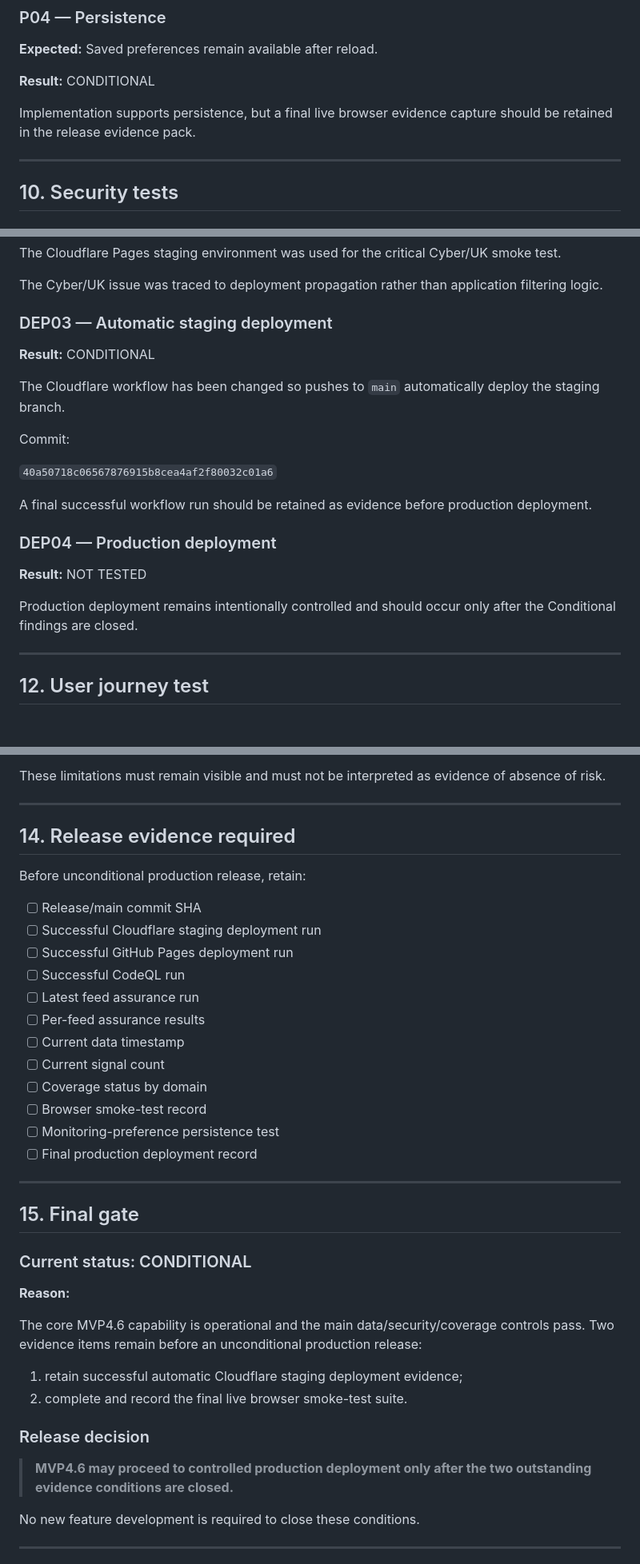
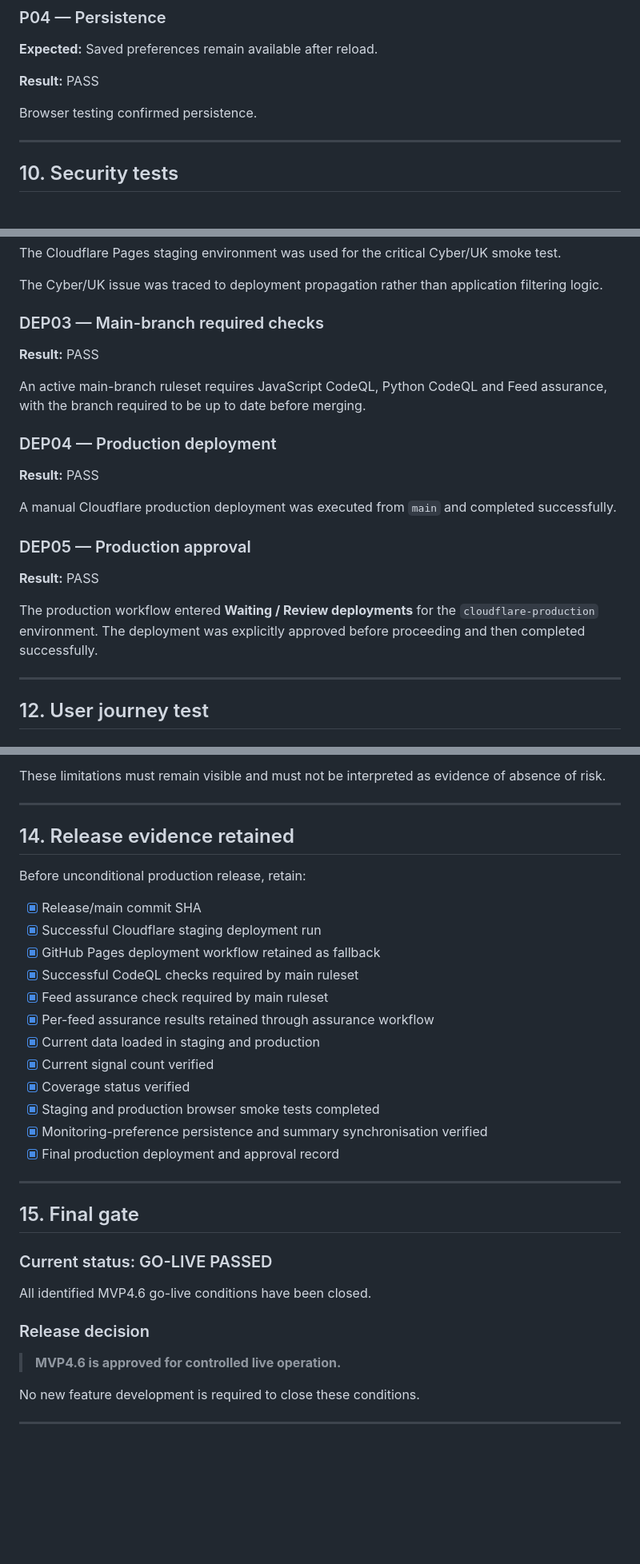
Before and after one commit to aeynon-dot/UK-Resilience-Dashboard, a Markdown page: docs/MVP4.6-GO-LIVE-TEST-REPORT.md, 3 parts joined by grey strips. Shown at 80% size. GitHub-like rendering; blank space fills up the shorter version.

Commit message:
Update MVP4.6 go-live report to passed

```diff
--- a/docs/MVP4.6-GO-LIVE-TEST-REPORT.md
+++ b/docs/MVP4.6-GO-LIVE-TEST-REPORT.md
@@ -427,9 +427,9 @@ All three controls are implemented.
 
 **Expected:** Saved preferences remain available after reload.
 
-**Result:** CONDITIONAL
+**Result:** PASS
 
-Implementation supports persistence, but a final live browser evidence capture should be retained in the release evidence pack.
+Browser testing confirmed persistence.
 
 ---
 
@@ -504,23 +504,23 @@ The Cloudflare Pages staging environment was used for the critical Cyber/UK smok
 
 The Cyber/UK issue was traced to deployment propagation rather than application filtering logic.
 
-### DEP03 — Automatic staging deployment
+### DEP03 — Main-branch required checks
 
-**Result:** CONDITIONAL
+**Result:** PASS
 
-The Cloudflare workflow has been changed so pushes to `main` automatically deploy the staging branch.
-
-Commit:
-
-`40a50718c06567876915b8cea4af2f80032c01a6`
-
-A final successful workflow run should be retained as evidence before production deployment.
+An active main-branch ruleset requires JavaScript CodeQL, Python CodeQL and Feed assurance, with the branch required to be up to date before merging.
 
 ### DEP04 — Production deployment
 
-**Result:** NOT TESTED
+**Result:** PASS
 
-Production deployment remains intentionally controlled and should occur only after the Conditional findings are closed.
+A manual Cloudflare production deployment was executed from `main` and completed successfully.
+
+### DEP05 — Production approval
+
+**Result:** PASS
+
+The production workflow entered **Waiting / Review deployments** for the `cloudflare-production` environment. The deployment was explicitly approved before proceeding and then completed successfully.
 
 ---
 
@@ -585,39 +585,34 @@ These limitations must remain visible and must not be interpreted as evidence of
 
 ---
 
-## 14. Release evidence required
+## 14. Release evidence retained
 
 Before unconditional production release, retain:
 
-- [ ] Release/main commit SHA
-- [ ] Successful Cloudflare staging deployment run
-- [ ] Successful GitHub Pages deployment run
-- [ ] Successful CodeQL run
-- [ ] Latest feed assurance run
-- [ ] Per-feed assurance results
-- [ ] Current data timestamp
-- [ ] Current signal count
-- [ ] Coverage status by domain
-- [ ] Browser smoke-test record
-- [ ] Monitoring-preference persistence test
-- [ ] Final production deployment record
+- [x] Release/main commit SHA
+- [x] Successful Cloudflare staging deployment run
+- [x] GitHub Pages deployment workflow retained as fallback
+- [x] Successful CodeQL checks required by main ruleset
+- [x] Feed assurance check required by main ruleset
+- [x] Per-feed assurance results retained through assurance workflow
+- [x] Current data loaded in staging and production
+- [x] Current signal count verified
+- [x] Coverage status verified
+- [x] Staging and production browser smoke tests completed
+- [x] Monitoring-preference persistence and summary synchronisation verified
+- [x] Final production deployment and approval record
 
 ---
 
 ## 15. Final gate
 
-### Current status: CONDITIONAL
+### Current status: GO-LIVE PASSED
 
-**Reason:**
-
-The core MVP4.6 capability is operational and the main data/security/coverage controls pass. Two evidence items remain before an unconditional production release:
-
-1. retain successful automatic Cloudflare staging deployment evidence;
-2. complete and record the final live browser smoke-test suite.
+All identified MVP4.6 go-live conditions have been closed.
 
 ### Release decision
 
-> **MVP4.6 may proceed to controlled production deployment only after the two outstanding evidence conditions are closed.**
+> **MVP4.6 is approved for controlled live operation.**
 
 No new feature development is required to close these conditions.
 
```
Also changed, not shown: other parts of docs/MVP4.6-GO-LIVE-TEST-REPORT.md (+12 -12 lines).
